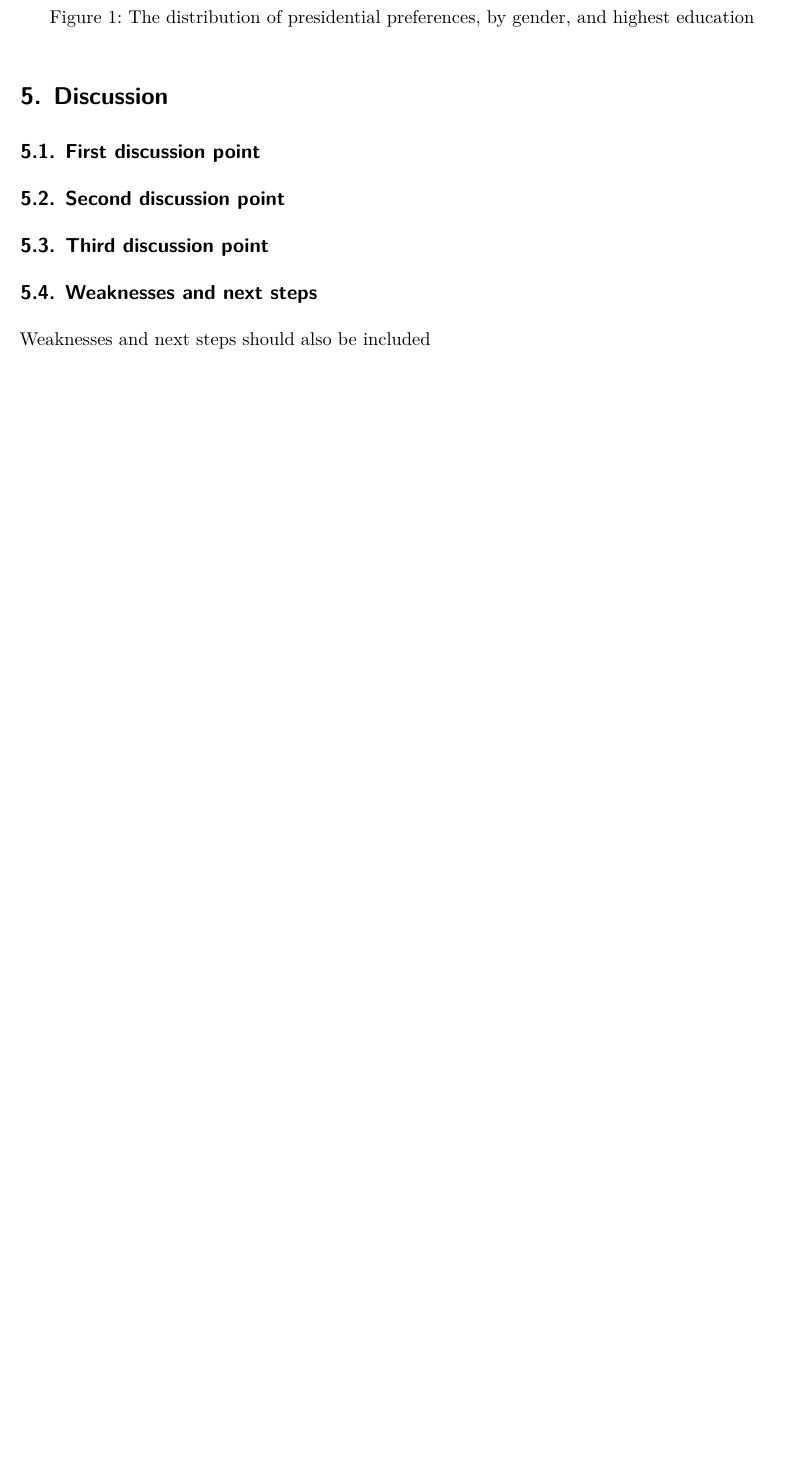
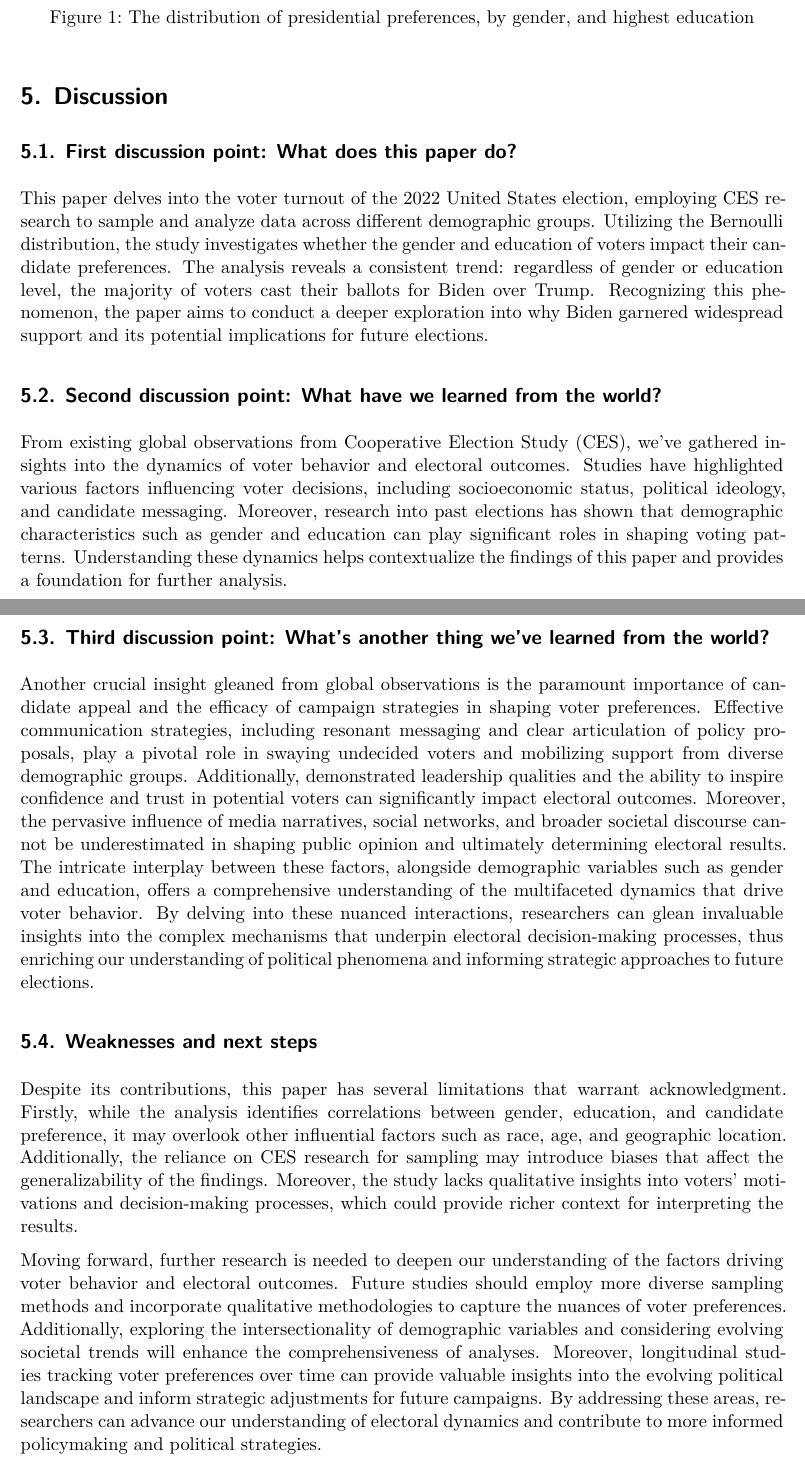
Before and after one commit to iloveyz12/US-Political-Support, a Quarto document (paper/paper.qmd): part of page 3 of 5 before the commit and two parts of pages 3 and 4 of 6 after it, the two joined at a grey line, cut so that both start at the same text, the shorter picture padded with empty space. Rendered offline with R 4.5, knitr and Pandoc in place of Quarto, then LaTeX, with nearby package versions; some code elsewhere in the file could not run offline.

Commit message:
improve the discussion part writing

```diff
--- a/paper/paper.qmd
+++ b/paper/paper.qmd
@@ -234,17 +234,27 @@ ces2022 |>
 
 # Discussion
 
-## First discussion point {#sec-first-point}
+## First discussion point: What does this paper do?
+
+This paper delves into the voter turnout of the 2022 United States election, employing CES research to sample and analyze data across different demographic groups. Utilizing the Bernoulli distribution, the study investigates whether the gender and education of voters impact their candidate preferences. The analysis reveals a consistent trend: regardless of gender or education level, the majority of voters cast their ballots for Biden over Trump. Recognizing this phenomenon, the paper aims to conduct a deeper exploration into why Biden garnered widespread support and its potential implications for future elections.
 
 
+## Second discussion point: What have we learned from the world?
 
-## Second discussion point
+From existing global observations from Cooperative Election Study (CES), we've gathered insights into the dynamics of voter behavior and electoral outcomes. Studies have highlighted various factors influencing voter decisions, including socioeconomic status, political ideology, and candidate messaging. Moreover, research into past elections has shown that demographic characteristics such as gender and education can play significant roles in shaping voting patterns. Understanding these dynamics helps contextualize the findings of this paper and provides a foundation for further analysis.
 
-## Third discussion point
+## Third discussion point: What's another thing we've learned from the world?
+
+
+Another crucial insight gleaned from global observations is the paramount importance of candidate appeal and the efficacy of campaign strategies in shaping voter preferences.    Effective communication strategies, including resonant messaging and clear articulation of policy proposals, play a pivotal role in swaying undecided voters and mobilizing support from diverse demographic groups.    Additionally, demonstrated leadership qualities and the ability to inspire confidence and trust in potential voters can significantly impact electoral outcomes.    Moreover, the pervasive influence of media narratives, social networks, and broader societal discourse cannot be underestimated in shaping public opinion and ultimately determining electoral results.    The intricate interplay between these factors, alongside demographic variables such as gender and education, offers a comprehensive understanding of the multifaceted dynamics that drive voter behavior.    By delving into these nuanced interactions, researchers can glean invaluable insights into the complex mechanisms that underpin electoral decision-making processes, thus enriching our understanding of political phenomena and informing strategic approaches to future elections.
+
 
 ## Weaknesses and next steps
 
-Weaknesses and next steps should also be included
+Despite its contributions, this paper has several limitations that warrant acknowledgment. Firstly, while the analysis identifies correlations between gender, education, and candidate preference, it may overlook other influential factors such as race, age, and geographic location. Additionally, the reliance on CES research for sampling may introduce biases that affect the generalizability of the findings. Moreover, the study lacks qualitative insights into voters' motivations and decision-making processes, which could provide richer context for interpreting the results.
+
+
+Moving forward, further research is needed to deepen our understanding of the factors driving voter behavior and electoral outcomes. Future studies should employ more diverse sampling methods and incorporate qualitative methodologies to capture the nuances of voter preferences. Additionally, exploring the intersectionality of demographic variables and considering evolving societal trends will enhance the comprehensiveness of analyses. Moreover, longitudinal studies tracking voter preferences over time can provide valuable insights into the evolving political landscape and inform strategic adjustments for future campaigns. By addressing these areas, researchers can advance our understanding of electoral dynamics and contribute to more informed policymaking and political strategies.
 
 \newpage
 
```
